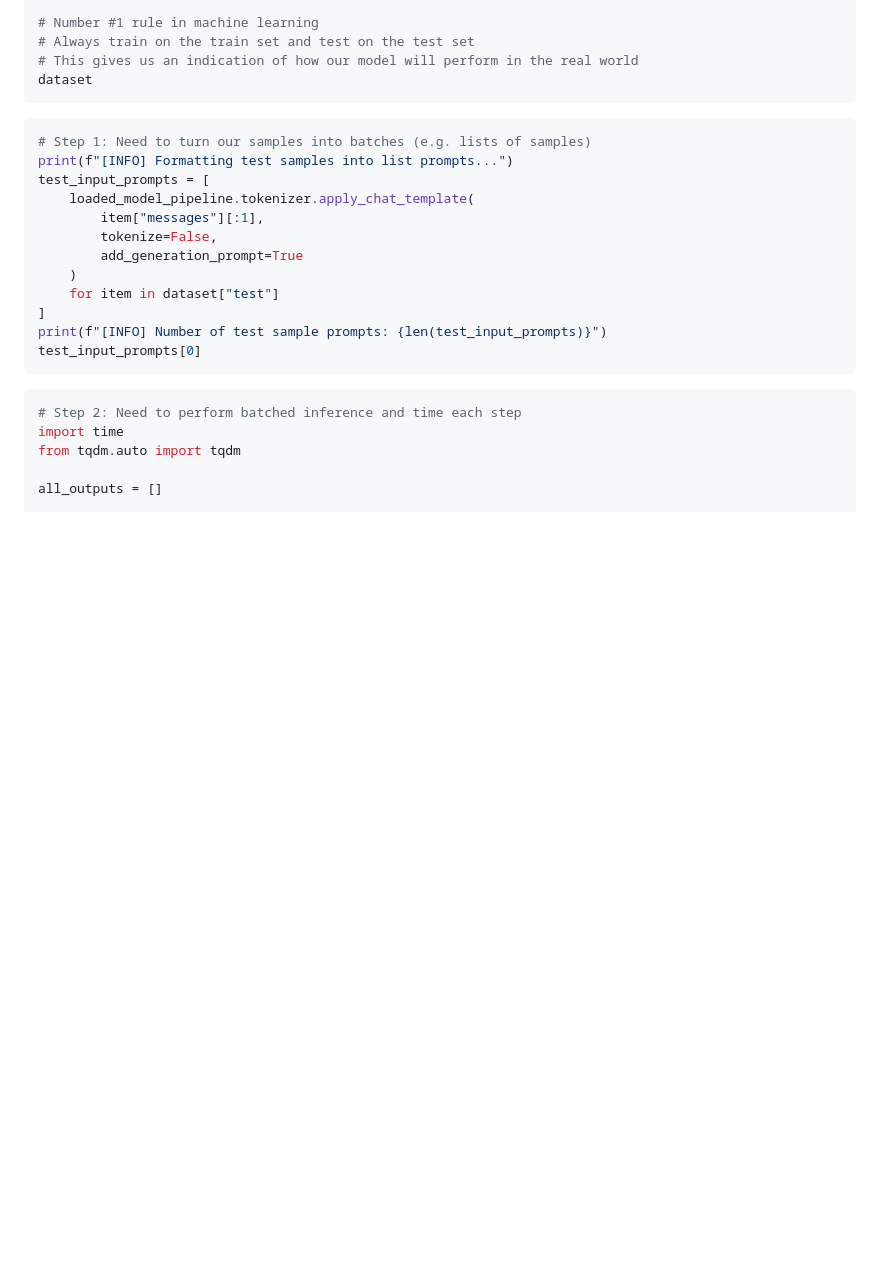
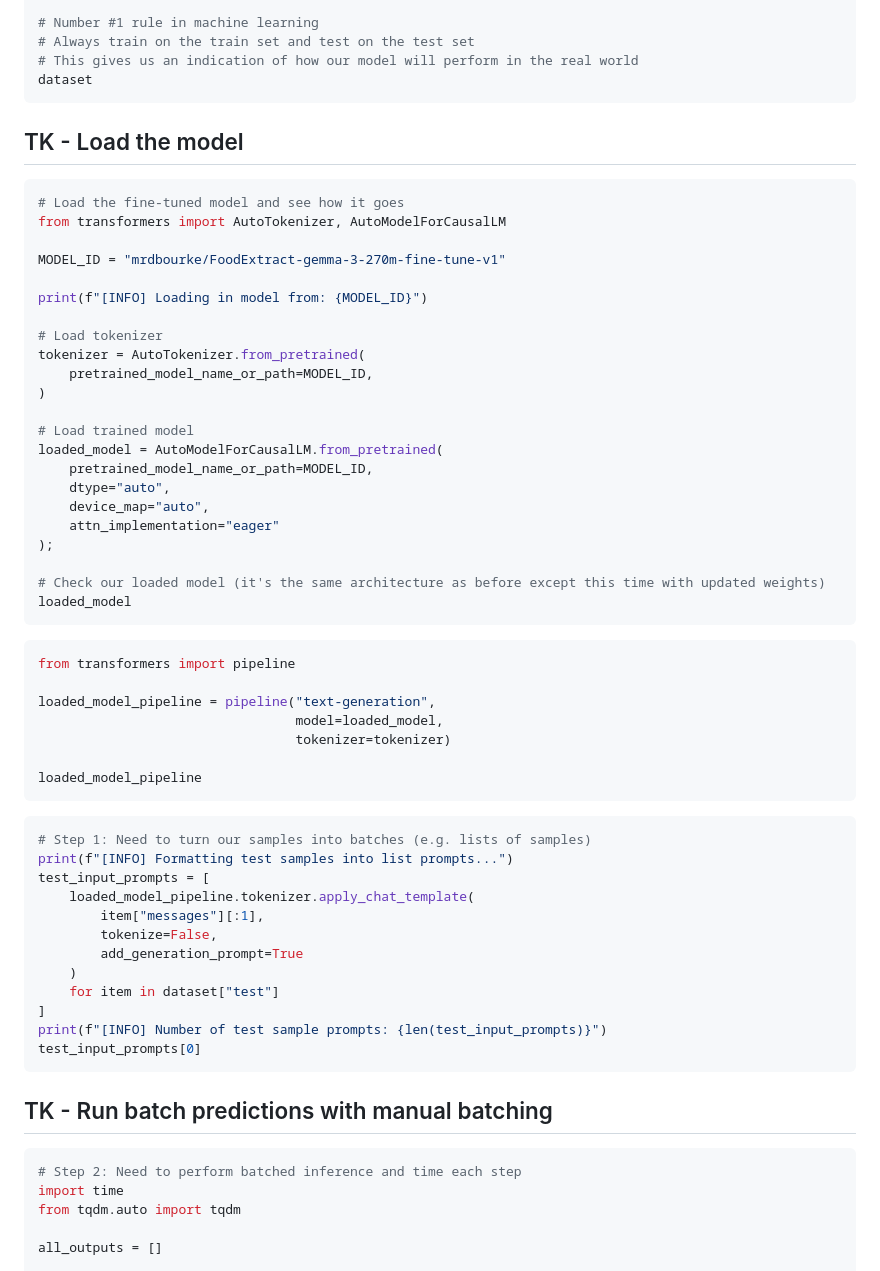
Before and after one commit to LC248902/learn-huggingface, a Markdown page: notebooks_md/hugging_face_llm_batched_inference_with_transformers.md, the part around one of its changes. Rendered like a GitHub page; blank space fills up the shorter version.

````diff
--- a/notebooks_md/hugging_face_llm_batched_inference_with_transformers.md
+++ b/notebooks_md/hugging_face_llm_batched_inference_with_transformers.md
@@ -64,6 +74,45 @@ dataset = dataset["train"].train_test_split(test_size=0.2,
 dataset
 ```
 
+## TK - Load the model
+
+
+```python
+# Load the fine-tuned model and see how it goes
+from transformers import AutoTokenizer, AutoModelForCausalLM
+
+MODEL_ID = "mrdbourke/FoodExtract-gemma-3-270m-fine-tune-v1"
+
+print(f"[INFO] Loading in model from: {MODEL_ID}")
+
+# Load tokenizer
+tokenizer = AutoTokenizer.from_pretrained(
+    pretrained_model_name_or_path=MODEL_ID,
+)
+
+# Load trained model
+loaded_model = AutoModelForCausalLM.from_pretrained(
+    pretrained_model_name_or_path=MODEL_ID,
+    dtype="auto",
+    device_map="auto",
+    attn_implementation="eager"
+);
+
+# Check our loaded model (it's the same architecture as before except this time with updated weights)
+loaded_model
+```
+
+
+```python
+from transformers import pipeline
+
+loaded_model_pipeline = pipeline("text-generation",
+                                 model=loaded_model,
+                                 tokenizer=tokenizer)
+
+loaded_model_pipeline
+```
+
 
 ```python
 # Step 1: Need to turn our samples into batches (e.g. lists of samples)
@@ -79,6 +128,8 @@ test_input_prompts = [
 print(f"[INFO] Number of test sample prompts: {len(test_input_prompts)}")
 test_input_prompts[0]
 ```
+
+## TK - Run batch predictions with manual batching
 
 
 ```python
````
Also changed, not shown: other parts of notebooks_md/hugging_face_llm_batched_inference_with_transformers.md (+146 -2 lines).
